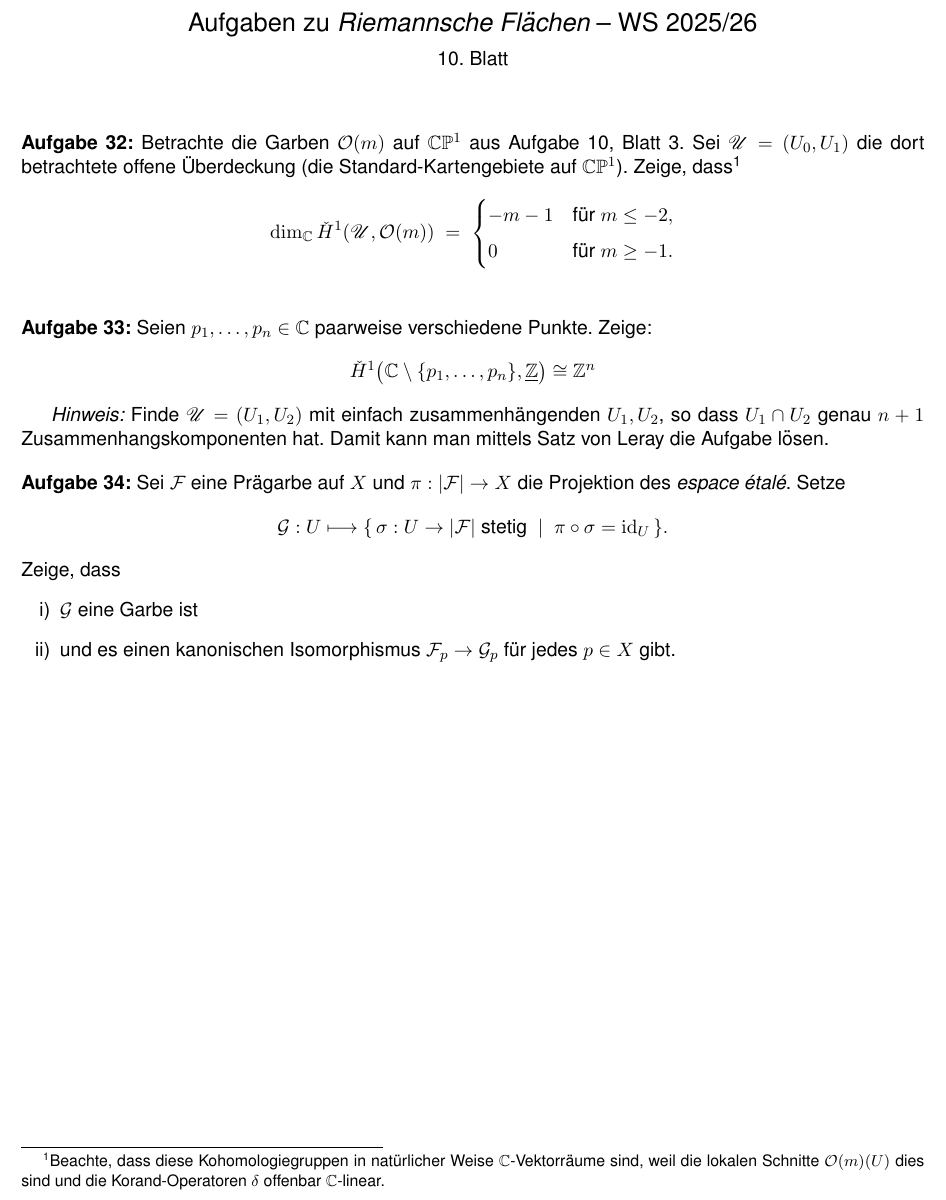
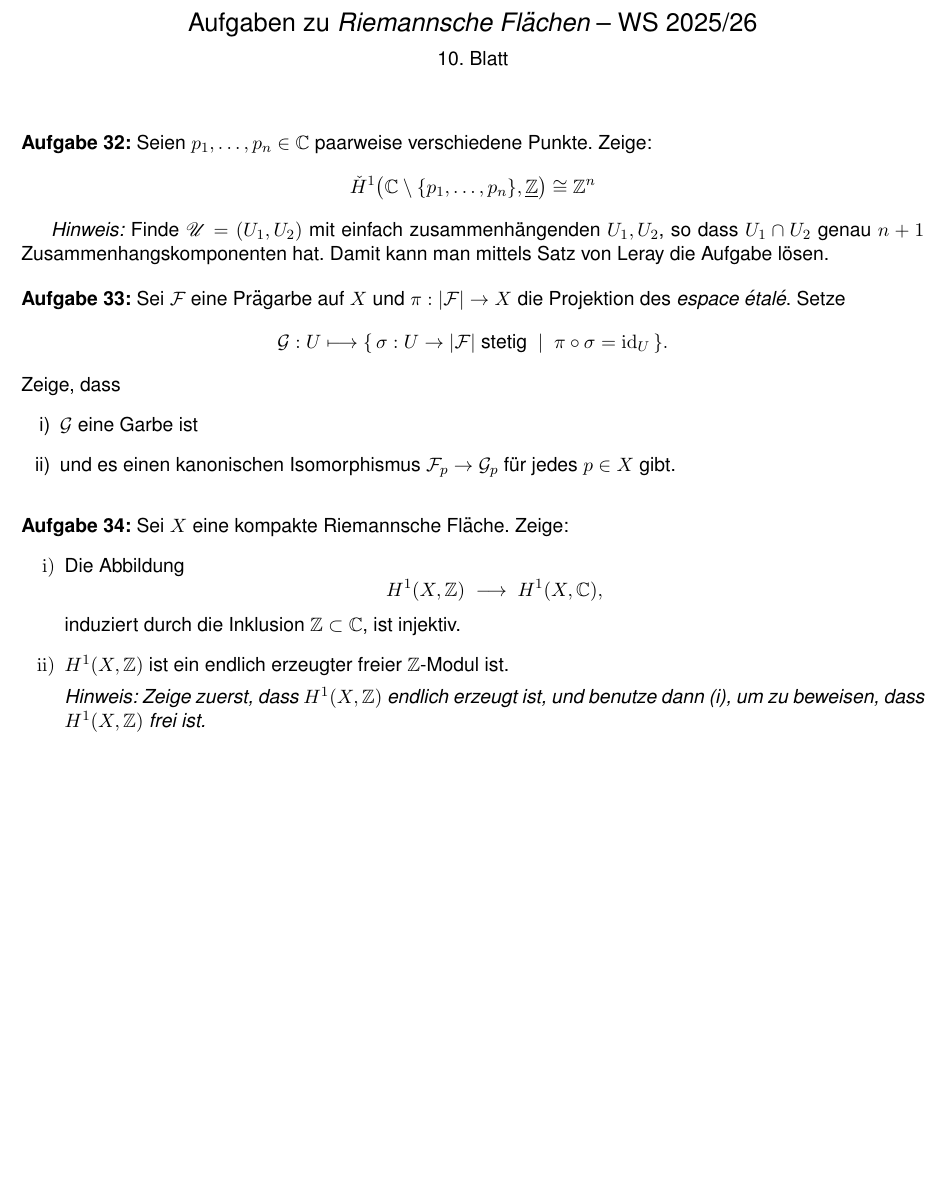
Before and after one commit to btom1994/RF_excersises, a LaTeX document (Übungsblätter_neu/Blatt10/Blatt10.tex): part of the page, cut so that both start at the same text, the shorter picture padded with empty space. Compiled offline with pdfLaTeX.

Commit message:
Wieder umstrukturiert

```diff
--- a/Übungsblätter_neu/Blatt10/Blatt10.tex
+++ b/Übungsblätter_neu/Blatt10/Blatt10.tex
@@ -114,15 +114,6 @@
 
 \vspace*{1cm}
 
-\Aufg Betrachte die Garben $\mathcal{O}(m)$ auf $\mathbb{CP}^1$ aus Aufgabe 10, Blatt 3. Sei $\mathscr{U}=(U_0,U_1)$ die dort betrachtete offene Überdeckung (die Standard-Kartengebiete auf $\mathbb{CP}^1$). Zeige, dass\footnote{Beachte, dass diese Kohomologiegruppen in natürlicher Weise $\mathbb{C}$-Vektorräume sind, weil die lokalen Schnitte $\mathcal{O}(m)(U)$ dies sind und die Korand-Operatoren $\delta$ offenbar $\mathbb{C}$-linear.}
-\[
-\dim_{\mathbb{C}} \check{H}^1(\mathscr{U},\mathcal{O}(m)) \;=\;
-\begin{cases}
-	-m-1 & \text{für } m\le -2,\\[4pt]
-	0 & \text{für } m\ge -1.
-\end{cases}
-\]
-\medskip
 
 \Aufg Seien $p_1,\dots,p_n\in\mathbb{C}$ paarweise verschiedene Punkte. Zeige:
 \[
@@ -143,5 +134,18 @@ Zeige, dass
 	\item und es einen kanonischen Isomorphismus $\mathcal{F}_p\to \mathcal{G}_p$ für jedes $p\in X$ gibt.
 \end{enumerate}
 
+\medskip
 
+\Aufg Sei \(X\) eine kompakte Riemannsche Fläche. Zeige:
+\begin{enumerate}
+	\item Die Abbildung
+	\[
+	H^{1}(X, \mathbb{Z}) \;\longrightarrow\; H^{1}(X, \mathbb{C}),
+	\]
+	induziert durch die Inklusion \(\mathbb{Z} \subset \mathbb{C}\), ist injektiv.
+
+	\item \(H^{1}(X, \mathbb{Z})\) ist ein endlich erzeugter freier \(\mathbb{Z}\)-Modul ist.
+
+	\emph{Hinweis: Zeige zuerst, dass \(H^{1}(X, \mathbb{Z})\) endlich erzeugt ist, und benutze dann (i), um zu beweisen, dass \(H^{1}(X, \mathbb{Z})\) frei ist.}
+\end{enumerate}
 \end{document}
```
Also changed, not shown: Übungsblätter_neu/Blatt11/Blatt11.tex (+11 -0 lines), Übungsblätter_neu/Blatt08/Blatt08.pdf, Übungsblätter_neu/Blatt09/Blatt09.pdf, Übungsblätter_neu/Blatt10/Blatt10.pdf, Übungsblätter_neu/Blatt11/Blatt11.pdf, Übungsblätter_neu/Blatt12/Blatt12.pdf, 7 other files.
